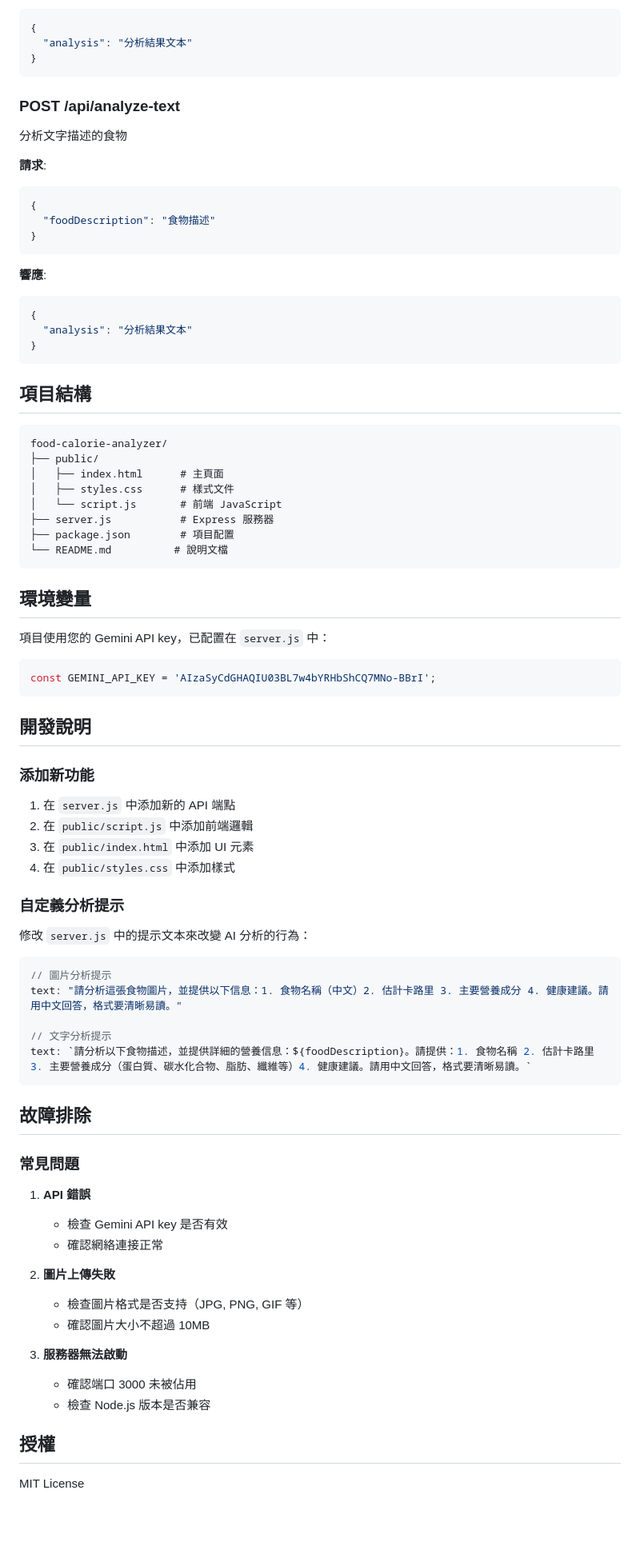
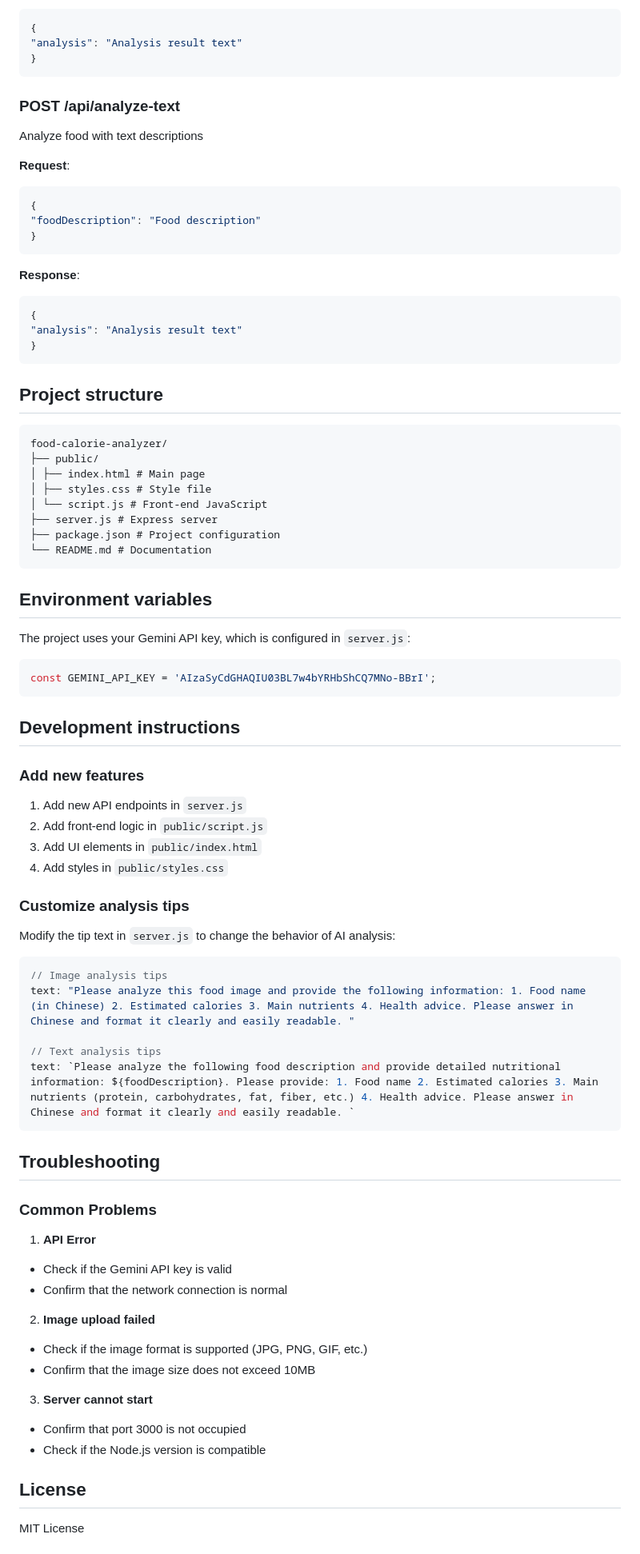
Before and after one commit to jerryzou7/food-analyze-English, a Markdown page: README.md, the part around the change printed below. Shown: that part at 80% size. Drawn GitHub-style; blank space fills up the shorter version.

````diff
--- a/README.md
+++ b/README.md
@@ -78,83 +78,83 @@
 ```json
 {
-  "analysis": "分析結果文本"
+"analysis": "Analysis result text"
 }
 ```
 
 ### POST /api/analyze-text
-分析文字描述的食物
+Analyze food with text descriptions
 
-**請求**:
+**Request**:
 ```json
 {
-  "foodDescription": "食物描述"
+"foodDescription": "Food description"
 }
 ```
 
-**響應**:
+**Response**:
 ```json
 {
-  "analysis": "分析結果文本"
+"analysis": "Analysis result text"
 }
 ```
 
-## 項目結構
+## Project structure
 
 ```
 food-calorie-analyzer/
 ├── public/
-│   ├── index.html      # 主頁面
-│   ├── styles.css      # 樣式文件
-│   └── script.js       # 前端 JavaScript
-├── server.js           # Express 服務器
-├── package.json        # 項目配置
-└── README.md          # 說明文檔
+│ ├── index.html # Main page
+│ ├── styles.css # Style file
+│ └── script.js # Front-end JavaScript
+├── server.js # Express server
+├── package.json # Project configuration
+└── README.md # Documentation
 ```
 
-## 環境變量
+## Environment variables
 
-項目使用您的 Gemini API key，已配置在 `server.js` 中：
+The project uses your Gemini API key, which is configured in `server.js`:
 
 ```javascript
 const GEMINI_API_KEY = 'AIzaSyCdGHAQIU03BL7w4bYRHbShCQ7MNo-BBrI';
 ```
 
-## 開發說明
+## Development instructions
 
-### 添加新功能
-1. 在 `server.js` 中添加新的 API 端點
-2. 在 `public/script.js` 中添加前端邏輯
-3. 在 `public/index.html` 中添加 UI 元素
-4. 在 `public/styles.css` 中添加樣式
+### Add new features
+1. Add new API endpoints in `server.js`
+2. Add front-end logic in `public/script.js`
+3. Add UI elements in `public/index.html`
+4. Add styles in `public/styles.css`
 
-### 自定義分析提示
-修改 `server.js` 中的提示文本來改變 AI 分析的行為：
+### Customize analysis tips
+Modify the tip text in `server.js` to change the behavior of AI analysis:
 
 ```javascript
-// 圖片分析提示
-text: "請分析這張食物圖片，並提供以下信息：1. 食物名稱（中文）2. 估計卡路里 3. 主要營養成分 4. 健康建議。請用中文回答，格式要清晰易讀。"
+// Image analysis tips
+text: "Please analyze this food image and provide the following information: 1. Food name (in Chinese) 2. Estimated calories 3. Main nutrients 4. Health advice. Please answer in Chinese and format it clearly and easily readable. "
 
-// 文字分析提示
-text: `請分析以下食物描述，並提供詳細的營養信息：${foodDescription}。請提供：1. 食物名稱 2. 估計卡路里 3. 主要營養成分（蛋白質、碳水化合物、脂肪、纖維等）4. 健康建議。請用中文回答，格式要清晰易讀。`
+// Text analysis tips
+text: `Please analyze the following food description and provide detailed nutritional information: ${foodDescription}. Please provide: 1. Food name 2. Estimated calories 3. Main nutrients (protein, carbohydrates, fat, fiber, etc.) 4. Health advice. Please answer in Chinese and format it clearly and easily readable. `
 ```
 
-## 故障排除
+## Troubleshooting
 
-### 常見問題
+### Common Problems
 
-1. **API 錯誤**
-   - 檢查 Gemini API key 是否有效
-   - 確認網絡連接正常
+1. **API Error**
+- Check if the Gemini API key is valid
+- Confirm that the network connection is normal
 
-2. **圖片上傳失敗**
-   - 檢查圖片格式是否支持（JPG, PNG, GIF 等）
-   - 確認圖片大小不超過 10MB
+2. **Image upload failed**
+- Check if the image format is supported (JPG, PNG, GIF, etc.)
+- Confirm that the image size does not exceed 10MB
 
-3. **服務器無法啟動**
-   - 確認端口 3000 未被佔用
-   - 檢查 Node.js 版本是否兼容
+3. **Server cannot start**
+- Confirm that port 3000 is not occupied
+- Check if the Node.js version is compatible
 
-## 授權
+## License
 
 MIT License
 
````
Also changed, not shown: other parts of README.md (+61 -61 lines).
